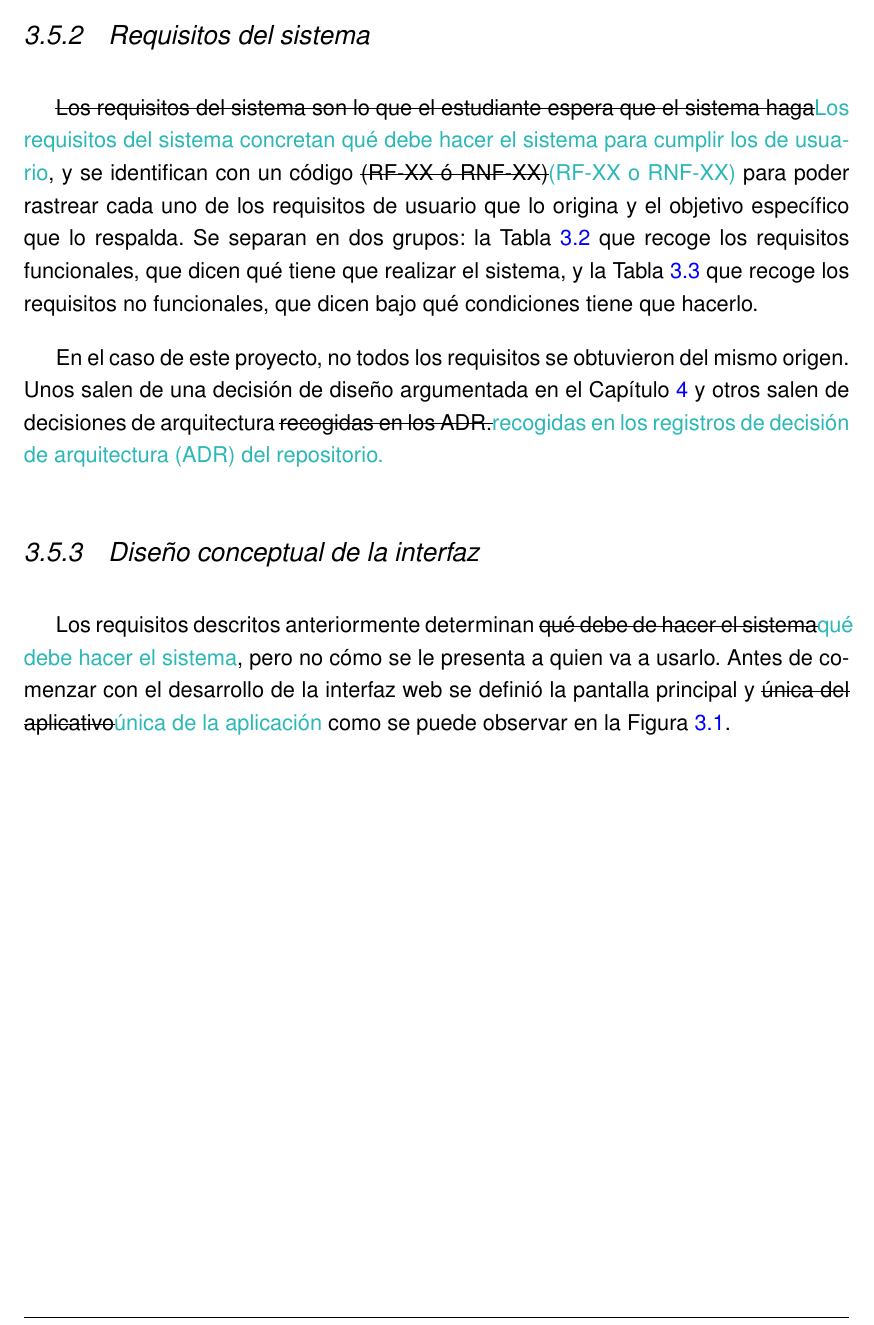
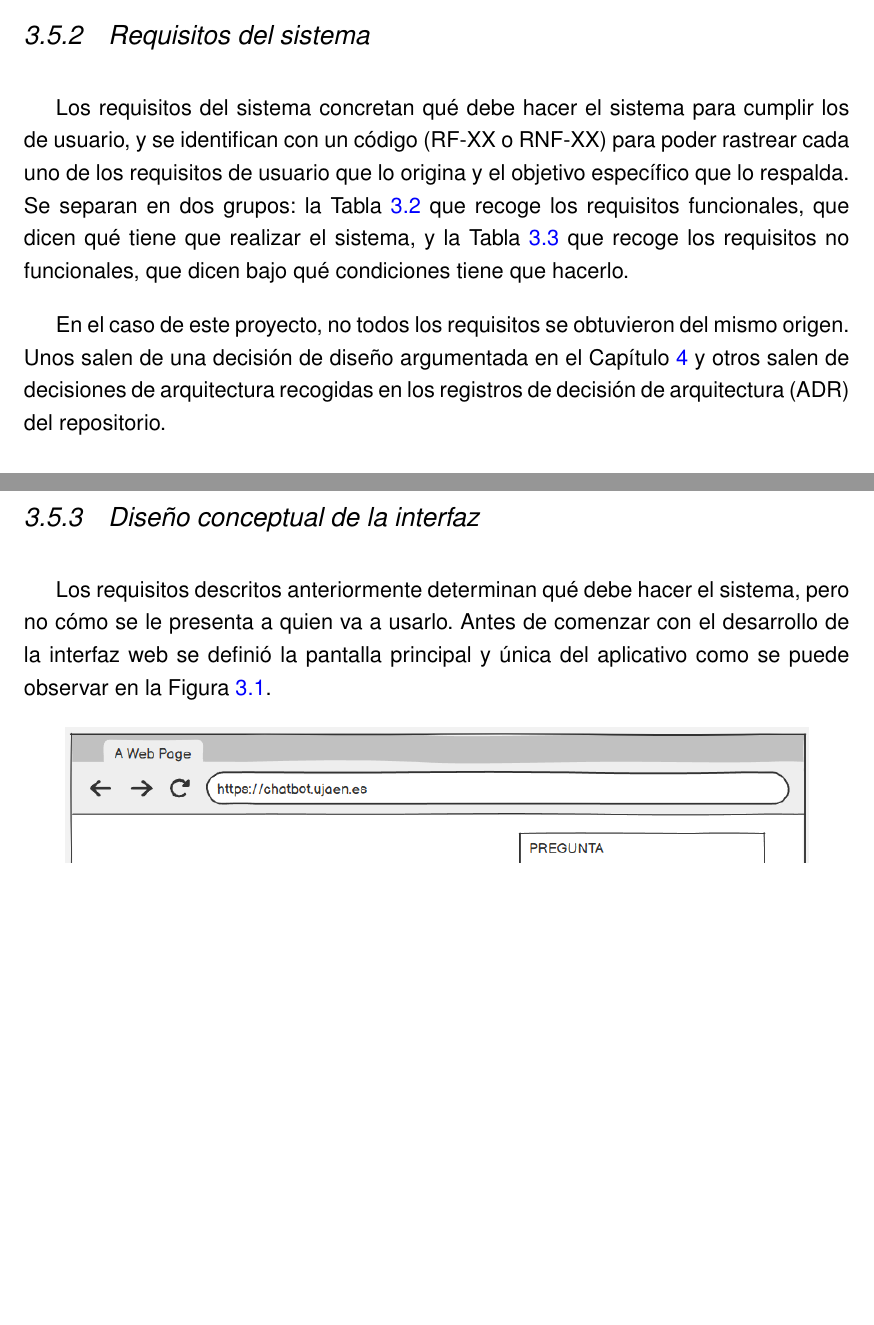
Before and after one commit to samubp10/tfg-recomendador-uja, a LaTeX document (memoria/main.tex, which reads memoria/capitulos/Objetivos.tex): part of page 48 of 145 before the commit and two parts of pages 48 and 50 of 143 after it, the two joined at a grey line, cut so that both start at the same text, the shorter picture padded with empty space. Compiled offline with pdfLaTeX.

Commit message:
docs(IT-52): resolver las propuestas revisadas de Objetivos
Las propuestas aceptadas pasan al texto y las descartadas vuelven a la redacción original. Se commitea aparte de la tanda siguiente para que cada cambio quede atribuido a su revisión.

```diff
--- a/memoria/capitulos/Objetivos.tex
+++ b/memoria/capitulos/Objetivos.tex
@@ -90,9 +90,9 @@ Los requisitos de usuario se formulan desde la perspectiva del estudiante preuni
 
 \subsection{Requisitos del sistema}
 
-\sout{Los requisitos del sistema son lo que el estudiante espera que el sistema haga}\textcolor{borrador2}{Los requisitos del sistema concretan qué debe hacer el sistema para cumplir los de usuario}, y se identifican con un código \sout{(RF-XX ó RNF-XX)}\textcolor{borrador2}{(RF-XX o RNF-XX)} para poder rastrear cada uno de los requisitos de usuario que lo origina y el objetivo específico que lo respalda. Se separan en dos grupos: la Tabla~\ref{tab:requisitos_funcionales} que recoge los requisitos funcionales, que dicen qué tiene que realizar el sistema, y la Tabla~\ref{tab:requisitos_no_funcionales} que recoge los requisitos no funcionales, que dicen bajo qué condiciones tiene que hacerlo.
+Los requisitos del sistema concretan qué debe hacer el sistema para cumplir los de usuario, y se identifican con un código (RF-XX o RNF-XX) para poder rastrear cada uno de los requisitos de usuario que lo origina y el objetivo específico que lo respalda. Se separan en dos grupos: la Tabla~\ref{tab:requisitos_funcionales} que recoge los requisitos funcionales, que dicen qué tiene que realizar el sistema, y la Tabla~\ref{tab:requisitos_no_funcionales} que recoge los requisitos no funcionales, que dicen bajo qué condiciones tiene que hacerlo.
 
-En el caso de este proyecto, no todos los requisitos se obtuvieron del mismo origen. Unos salen de una decisión de diseño argumentada en el Capítulo~\ref{cap:materialesymetodos} y otros salen de decisiones de arquitectura \sout{recogidas en los ADR.}\textcolor{borrador2}{recogidas en los registros de decisión de arquitectura (ADR) del repositorio.}
+En el caso de este proyecto, no todos los requisitos se obtuvieron del mismo origen. Unos salen de una decisión de diseño argumentada en el Capítulo~\ref{cap:materialesymetodos} y otros salen de decisiones de arquitectura recogidas en los registros de decisión de arquitectura (ADR) del repositorio.
 
 
 \input{tablas/TablaRequisitosFuncionales.tex}
@@ -102,7 +102,7 @@ En el caso de este proyecto, no todos los requisitos se obtuvieron del mismo ori
 \subsection[Diseño conceptual de la interfaz]{Diseño conceptual de la interfaz}
 \label{secc:wireframe}
 
-Los requisitos descritos anteriormente determinan \sout{qué debe de hacer el sistema}\textcolor{borrador2}{qué debe hacer el sistema}, pero no cómo se le presenta a quien va a usarlo. Antes de comenzar con el desarrollo de la interfaz web se definió la pantalla principal y \sout{única del aplicativo}\textcolor{borrador2}{única de la aplicación} como se puede observar en la Figura~\ref{fig:wireframe}.
+Los requisitos descritos anteriormente determinan qué debe hacer el sistema, pero no cómo se le presenta a quien va a usarlo. Antes de comenzar con el desarrollo de la interfaz web se definió la pantalla principal y única del aplicativo como se puede observar en la Figura~\ref{fig:wireframe}.
 
 
 \begin{figure}[H]
```
